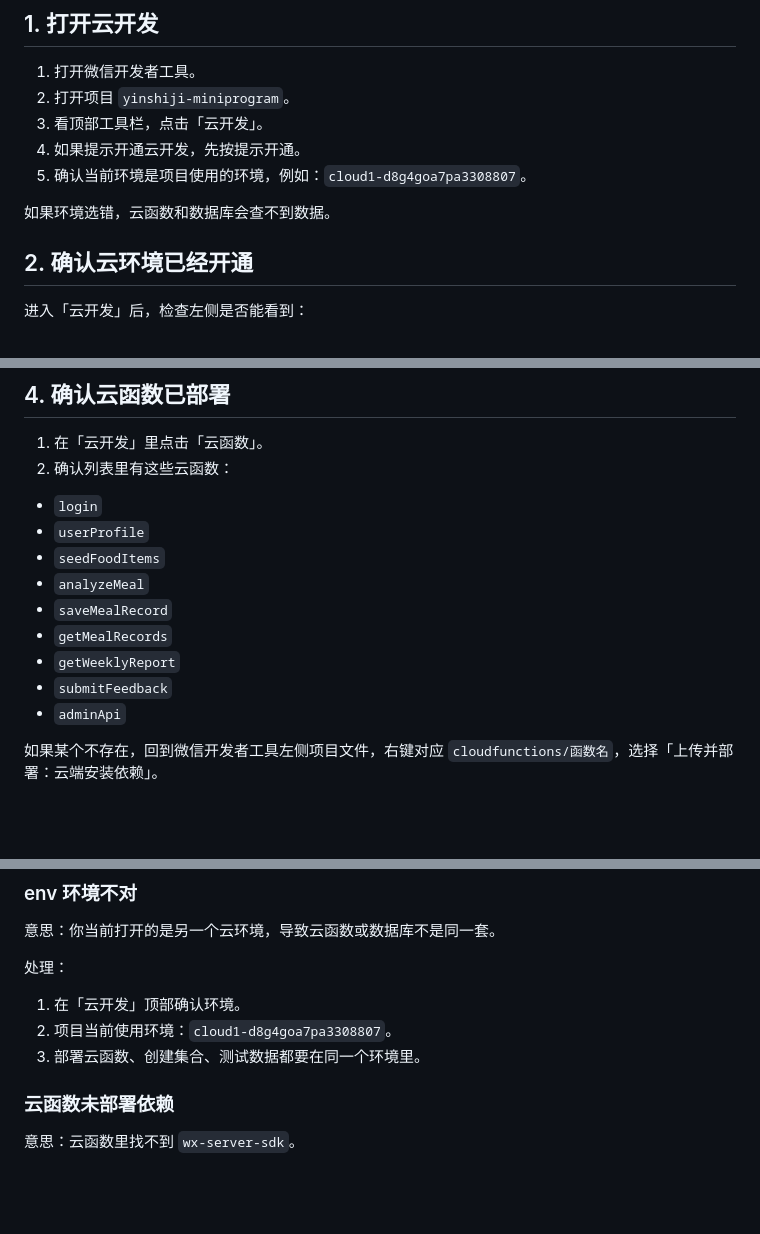
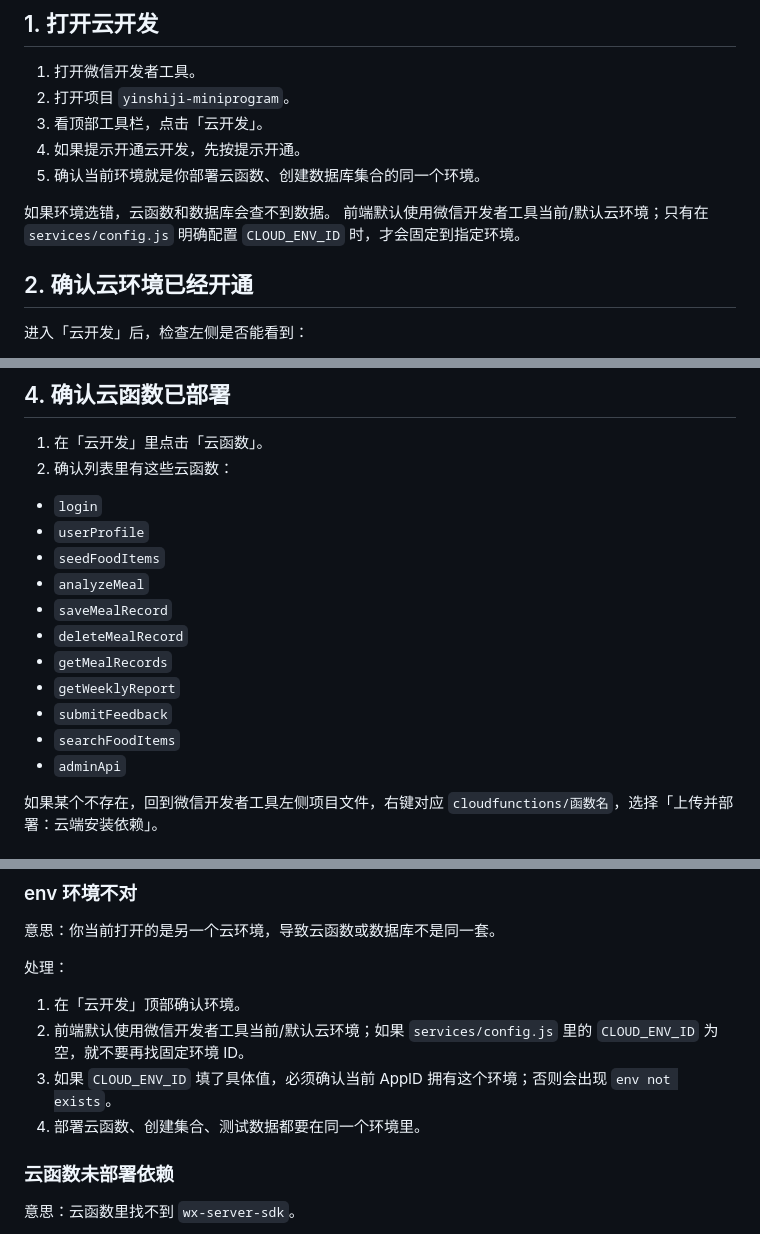
Before and after one commit to SWEETWATERT/yinshiji, a Markdown page: docs/cloud-backend-test-checklist.md, 3 parts joined by grey strips. Rendered like a GitHub page; blank space fills up the shorter version.

```diff
--- a/docs/cloud-backend-test-checklist.md
+++ b/docs/cloud-backend-test-checklist.md
@@ -8,9 +8,10 @@
 2. 打开项目 `yinshiji-miniprogram`。
 3. 看顶部工具栏，点击「云开发」。
 4. 如果提示开通云开发，先按提示开通。
-5. 确认当前环境是项目使用的环境，例如：`cloud1-d8g4goa7pa3308807`。
+5. 确认当前环境就是你部署云函数、创建数据库集合的同一个环境。
 
 如果环境选错，云函数和数据库会查不到数据。
+前端默认使用微信开发者工具当前/默认云环境；只有在 `services/config.js` 明确配置 `CLOUD_ENV_ID` 时，才会固定到指定环境。
 
 ## 2. 确认云环境已经开通
 
@@ -52,9 +53,11 @@
 - `seedFoodItems`
 - `analyzeMeal`
 - `saveMealRecord`
+- `deleteMealRecord`
 - `getMealRecords`
 - `getWeeklyReport`
 - `submitFeedback`
+- `searchFoodItems`
 - `adminApi`
 
 如果某个不存在，回到微信开发者工具左侧项目文件，右键对应 `cloudfunctions/函数名`，选择「上传并部署：云端安装依赖」。
@@ -460,8 +463,9 @@ ADMIN_OPENIDS=openid1,openid2,openid3
 处理：
 
 1. 在「云开发」顶部确认环境。
-2. 项目当前使用环境：`cloud1-d8g4goa7pa3308807`。
-3. 部署云函数、创建集合、测试数据都要在同一个环境里。
+2. 前端默认使用微信开发者工具当前/默认云环境；如果 `services/config.js` 里的 `CLOUD_ENV_ID` 为空，就不要再找固定环境 ID。
+3. 如果 `CLOUD_ENV_ID` 填了具体值，必须确认当前 AppID 拥有这个环境；否则会出现 `env not exists`。
+4. 部署云函数、创建集合、测试数据都要在同一个环境里。
 
 ### 云函数未部署依赖
 
```
Also changed, not shown: README.md (+12 -3 lines).
